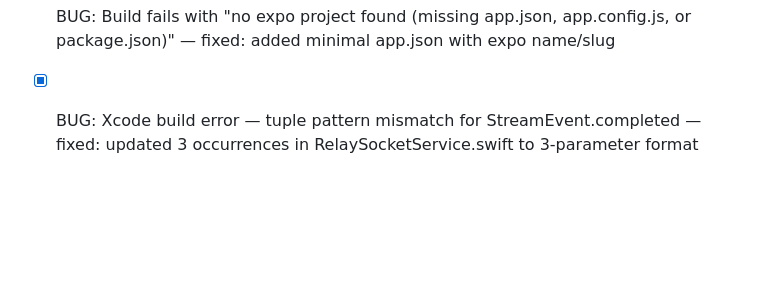
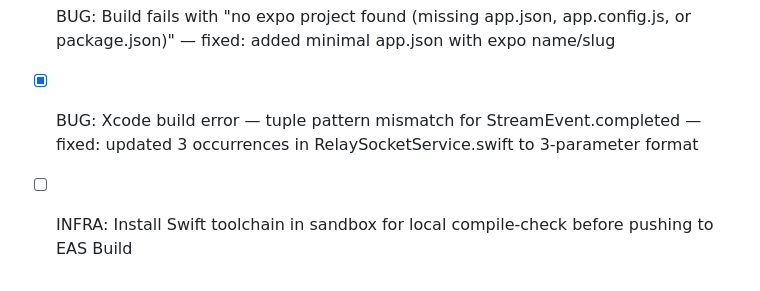
Before and after one commit to ljnpro/GlassGPT, a Markdown page: todo.md, the part around the change. Drawn GitHub-style; blank space fills up the shorter version.

Commit message:
chore: update todo.md with latest status

```diff
--- a/todo.md
+++ b/todo.md
@@ -282,3 +282,4 @@
 - [x] PLAN: Consulted GPT-5.4 High for analysis + Claude Opus 4.6 for code generation
 - [x] BUG: Build fails with "no expo project found (missing app.json, app.config.js, or package.json)" — fixed: added minimal app.json with expo name/slug
 - [x] BUG: Xcode build error — tuple pattern mismatch for StreamEvent.completed — fixed: updated 3 occurrences in RelaySocketService.swift to 3-parameter format
+- [ ] INFRA: Install Swift toolchain in sandbox for local compile-check before pushing to EAS Build
```
